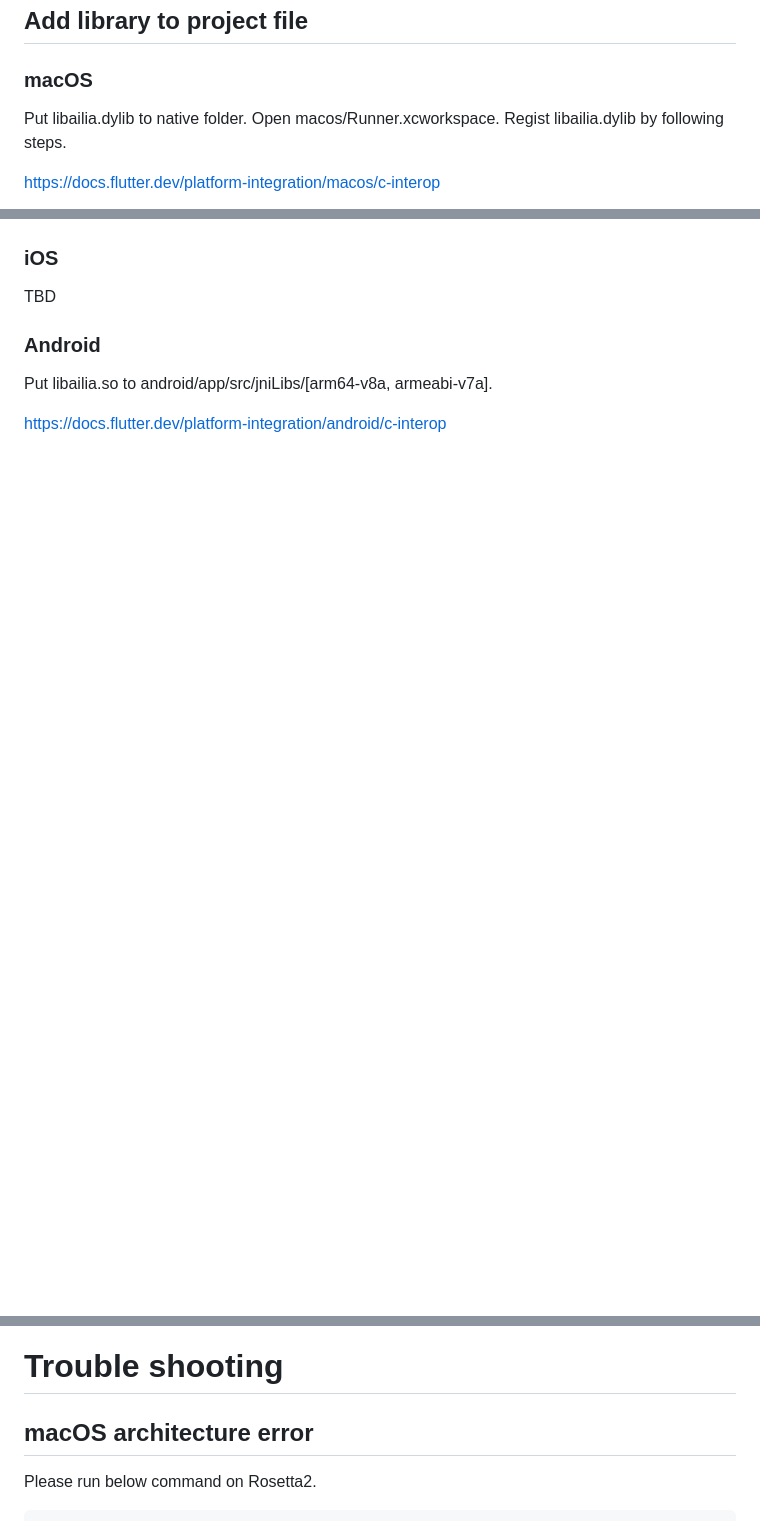
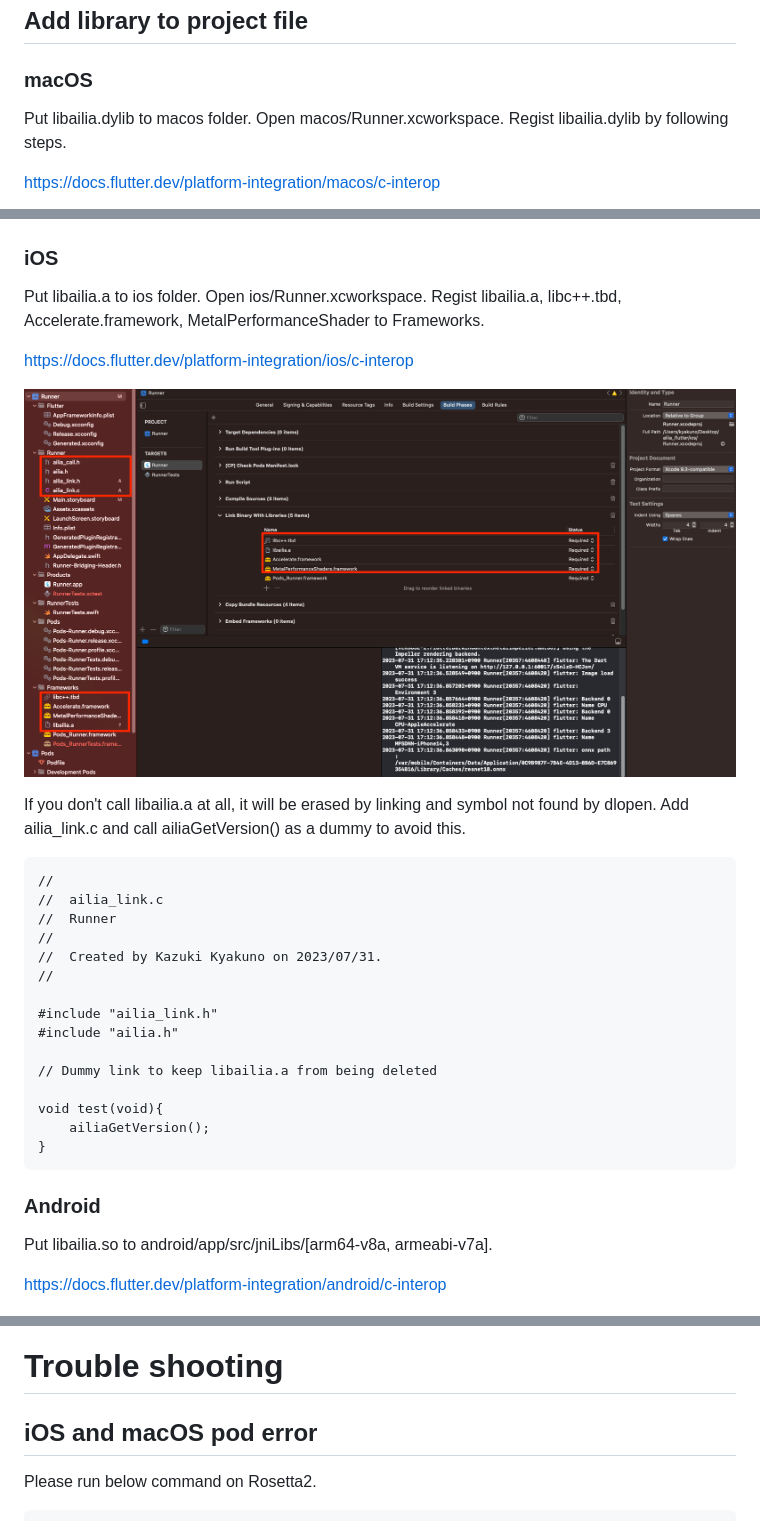
Before and after one commit to axinc-ai/ailia-flutter, a Markdown page: README.md, 3 parts joined by grey strips. Drawn GitHub-style; pictures changed too: tutorial/ios.png (added); blank space fills up the shorter version.

````diff
--- a/README.md
+++ b/README.md
@@ -90,7 +90,7 @@ Exported file is [lib/ffi/ailia.dart](lib/ffi/ailia.dart).
 
 ### macOS
 
-Put libailia.dylib to native folder. Open macos/Runner.xcworkspace. Regist libailia.dylib by following steps.
+Put libailia.dylib to macos folder. Open macos/Runner.xcworkspace. Regist libailia.dylib by following steps.
 
 https://docs.flutter.dev/platform-integration/macos/c-interop
 
@@ -98,7 +98,31 @@ https://docs.flutter.dev/platform-integration/macos/c-interop
 
 ### iOS
 
-TBD
+Put libailia.a to ios folder. Open ios/Runner.xcworkspace. Regist libailia.a, libc++.tbd, Accelerate.framework, MetalPerformanceShader to Frameworks.
+
+https://docs.flutter.dev/platform-integration/ios/c-interop
+
+![tutorial](tutorial/ios.png)
+
+If you don't call libailia.a at all, it will be erased by linking and symbol not found by dlopen. Add ailia_link.c and call ailiaGetVersion() as a dummy to avoid this.
+
+```
+//
+//  ailia_link.c
+//  Runner
+//
+//  Created by Kazuki Kyakuno on 2023/07/31.
+//
+
+#include "ailia_link.h"
+#include "ailia.h"
+
+// Dummy link to keep libailia.a from being deleted
+
+void test(void){
+    ailiaGetVersion();
+}
+```
 
 ### Android
 
@@ -128,7 +152,7 @@ The inference code is below.
 
 # Trouble shooting
 
-## macOS architecture error
+## iOS and macOS pod error
 
 Please run below command on Rosetta2.
 
````
Also changed, not shown: 8 other files.
